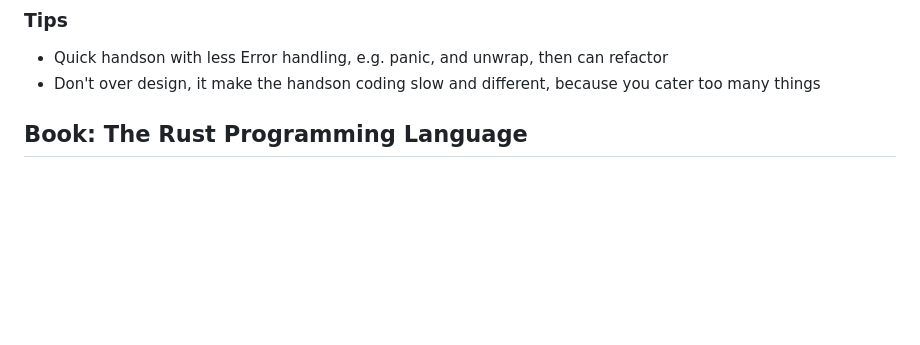
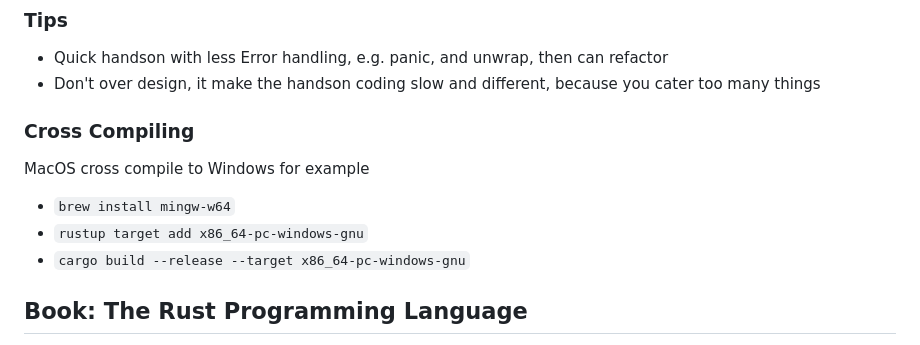
Before and after one commit to Carolusian/learn-prog-lang, a Markdown page: rust/notes.md, the part around the change. Rendered like a GitHub page; blank space fills up the shorter version.

Commit message:
rust: add cross compilation

```diff
--- a/rust/notes.md
+++ b/rust/notes.md
@@ -17,6 +17,14 @@
 
 - Quick handson with less Error handling, e.g. panic, and unwrap, then can refactor
 - Don't over design, it make the handson coding slow and different, because you cater too many things
+
+### Cross Compiling
+
+MacOS cross compile to Windows for example
+
+- `brew install mingw-w64`
+- `rustup target add x86_64-pc-windows-gnu`
+- `cargo build --release --target x86_64-pc-windows-gnu`
 
 ## Book: The Rust Programming Language
 
```
